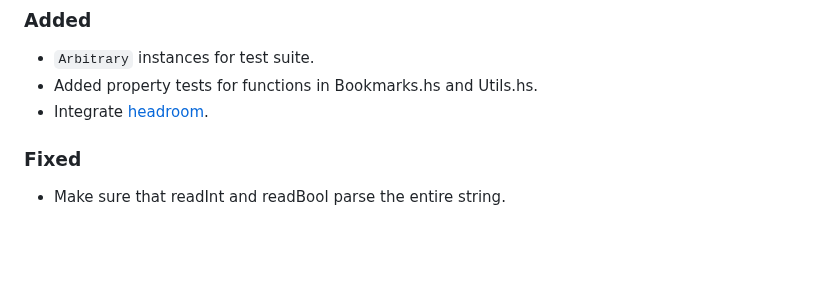
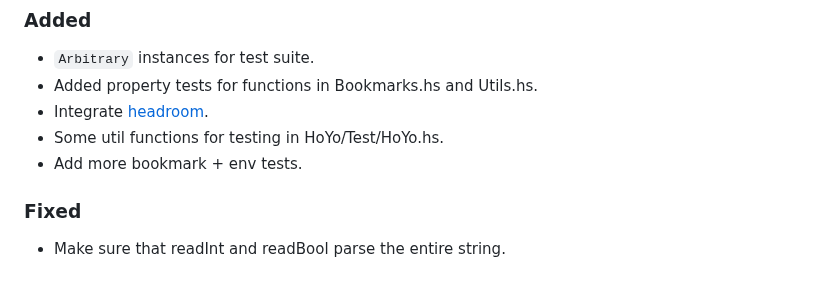
Before and after one commit to fpringle/hoyo, a Markdown page: CHANGELOG.md, the part around the change. Rendered like a GitHub page; blank space fills up the shorter version.

Commit message:
update changelog

```diff
--- a/CHANGELOG.md
+++ b/CHANGELOG.md
@@ -13,6 +13,8 @@ and this project adheres to the
 - `Arbitrary` instances for test suite.
 - Added property tests for functions in Bookmarks.hs and Utils.hs.
 - Integrate [headroom](https://github.com/vaclavsvejcar/headroom).
+- Some util functions for testing in HoYo/Test/HoYo.hs.
+- Add more bookmark + env tests.
 
 ### Fixed
 
```
Also changed, not shown: docs/CHANGELOG.md (+2 -0 lines).
